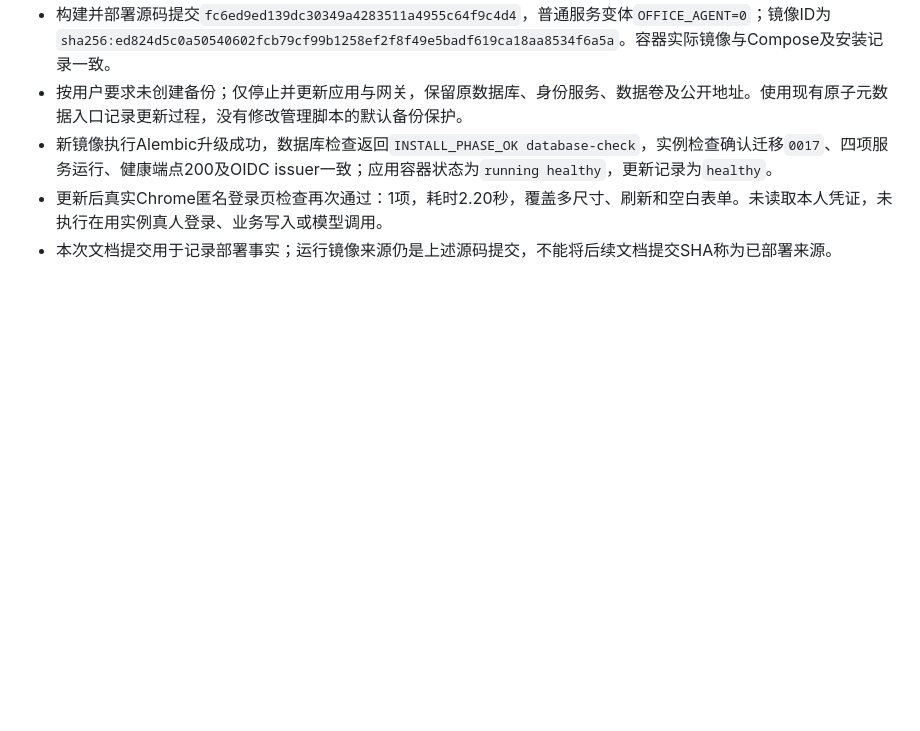
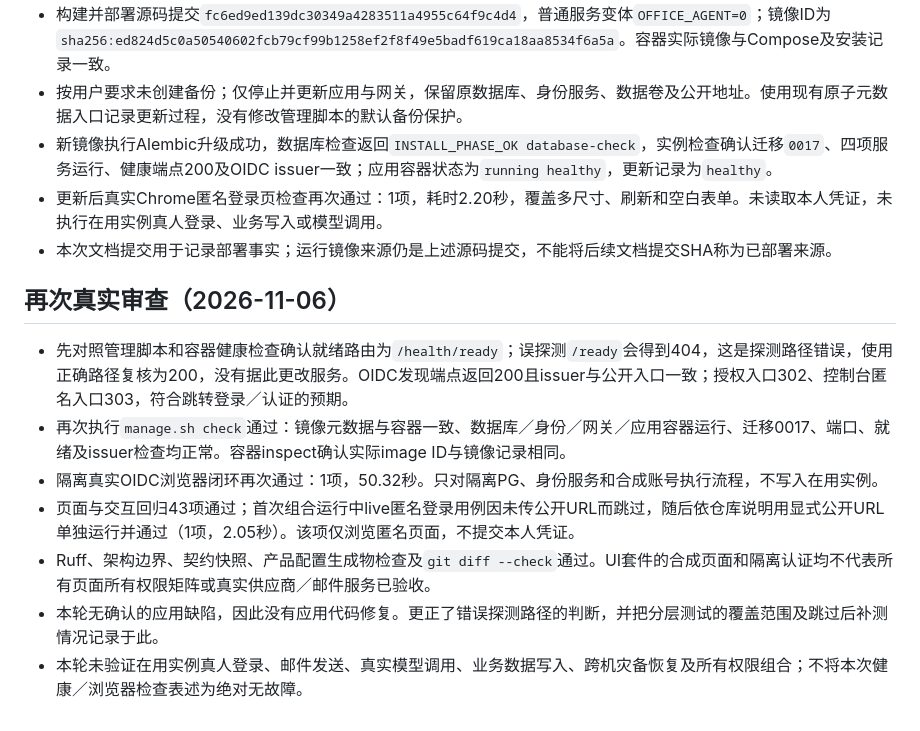
Before and after one commit to guyue55/ai-office-example, a Markdown page: docs/WEB_AUDIT_2026-11-06.md, the part around the change. Drawn GitHub-style; blank space fills up the shorter version.

Commit message:
docs(audit): 记录本地服务复核与链路验收

```diff
--- a/docs/WEB_AUDIT_2026-11-06.md
+++ b/docs/WEB_AUDIT_2026-11-06.md
@@ -28,3 +28,13 @@
 - 新镜像执行Alembic升级成功，数据库检查返回`INSTALL_PHASE_OK database-check`，实例检查确认迁移`0017`、四项服务运行、健康端点200及OIDC issuer一致；应用容器状态为`running healthy`，更新记录为`healthy`。
 - 更新后真实Chrome匿名登录页检查再次通过：1项，耗时2.20秒，覆盖多尺寸、刷新和空白表单。未读取本人凭证，未执行在用实例真人登录、业务写入或模型调用。
 - 本次文档提交用于记录部署事实；运行镜像来源仍是上述源码提交，不能将后续文档提交SHA称为已部署来源。
+
+## 再次真实审查（2026-11-06）
+
+- 先对照管理脚本和容器健康检查确认就绪路由为`/health/ready`；误探测`/ready`会得到404，这是探测路径错误，使用正确路径复核为200，没有据此更改服务。OIDC发现端点返回200且issuer与公开入口一致；授权入口302、控制台匿名入口303，符合跳转登录／认证的预期。
+- 再次执行`manage.sh check`通过：镜像元数据与容器一致、数据库／身份／网关／应用容器运行、迁移0017、端口、就绪及issuer检查均正常。容器inspect确认实际image ID与镜像记录相同。
+- 隔离真实OIDC浏览器闭环再次通过：1项，50.32秒。只对隔离PG、身份服务和合成账号执行流程，不写入在用实例。
+- 页面与交互回归43项通过；首次组合运行中live匿名登录用例因未传公开URL而跳过，随后依仓库说明用显式公开URL单独运行并通过（1项，2.05秒）。该项仅浏览匿名页面，不提交本人凭证。
+- Ruff、架构边界、契约快照、产品配置生成物检查及`git diff --check`通过。UI套件的合成页面和隔离认证均不代表所有页面所有权限矩阵或真实供应商／邮件服务已验收。
+- 本轮无确认的应用缺陷，因此没有应用代码修复。更正了错误探测路径的判断，并把分层测试的覆盖范围及跳过后补测情况记录于此。
+- 本轮未验证在用实例真人登录、邮件发送、真实模型调用、业务数据写入、跨机灾备恢复及所有权限组合；不将本次健康／浏览器检查表述为绝对无故障。
```
